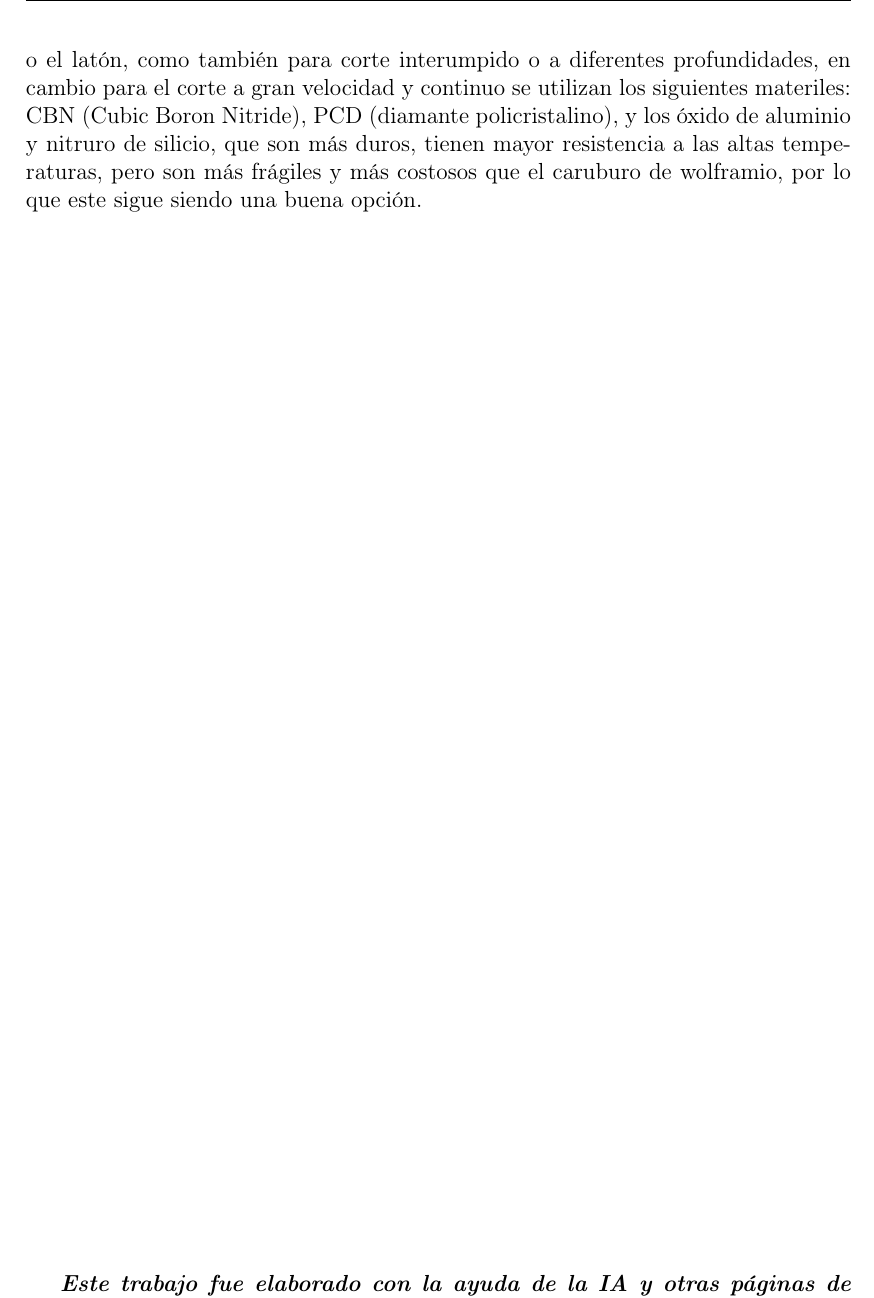
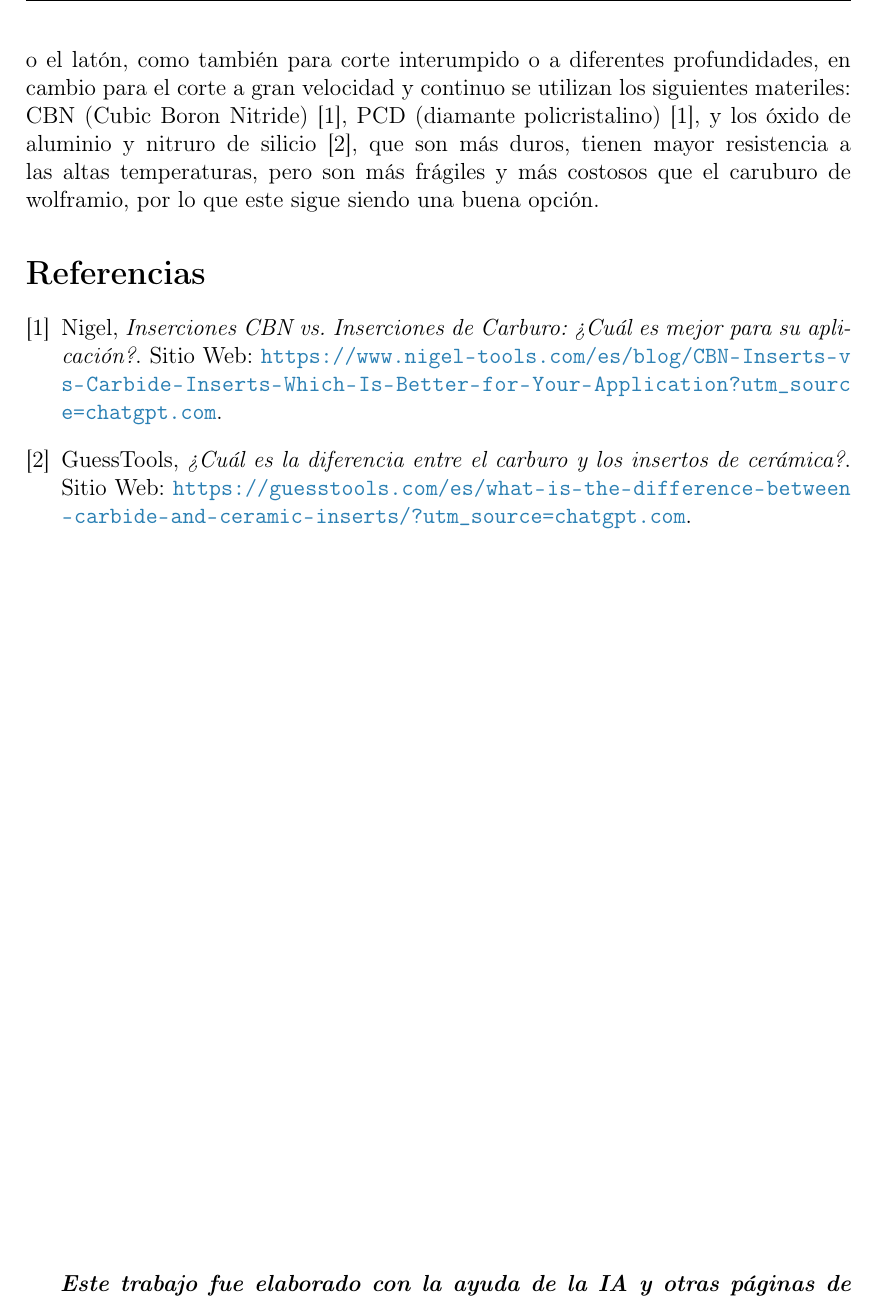
Before and after one commit to jgalaxi/latex, a LaTeX paper (Tp 4-03/main.tex): part of page 6 of 6, cut so that both start at the same text. Compiled offline with pdfLaTeX.

Commit message:
las citas son gooooooooooood

```diff
--- a/Tp 4-03/main.tex
+++ b/Tp 4-03/main.tex
@@ -168,8 +168,17 @@ El peso específico promedio de las herramientas tipo G es de 14, mientras que e
 
 \section{Vigencia del material.}
 
-En la actualidad se sigue utilizando las herramientas de carburos de wolframio, sobretodo en el mecanizado de metales no ferrosos como las aleaciones de aluminio o el latón, como también para corte interumpido o a diferentes profundidades, en cambio para el corte a gran velocidad y continuo se utilizan los siguientes materiles: CBN (Cubic Boron Nitride), PCD (diamante policristalino), y los óxido de aluminio y nitruro de silicio, que son más duros, tienen mayor resistencia a las altas temperaturas, pero son más frágiles y más costosos que el caruburo de wolframio, por lo que este sigue siendo una buena opción.
+En la actualidad se sigue utilizando las herramientas de carburos de wolframio, sobretodo en el mecanizado de metales no ferrosos como las aleaciones de aluminio o el latón, como también para corte interumpido o a diferentes profundidades, en cambio para el corte a gran velocidad y continuo se utilizan los siguientes materiles: CBN (Cubic Boron Nitride) \cite{CBN}, PCD (diamante policristalino) \cite{CBN}, y los óxido de aluminio y nitruro de silicio \cite{ceramica}, que son más duros, tienen mayor resistencia a las altas temperaturas, pero son más frágiles y más costosos que el caruburo de wolframio, por lo que este sigue siendo una buena opción.
 
+\begin{thebibliography}{9}
+
+\bibitem{CBN}
+Nigel, \textit{Inserciones CBN vs. Inserciones de Carburo: ¿Cuál es mejor para su aplicación?}. Sitio Web: \url{https://www.nigel-tools.com/es/blog/CBN-Inserts-vs-Carbide-Inserts-Which-Is-Better-for-Your-Application?utm_source=chatgpt.com}.
+
+\bibitem{ceramica}
+GuessTools, \textit{¿Cuál es la diferencia entre el carburo y los insertos de cerámica?}. Sitio Web: \url{https://guesstools.com/es/what-is-the-difference-between-carbide-and-ceramic-inserts/?utm_source=chatgpt.com}.
+
+\end{thebibliography}
 
 \vfill
 \textit{\textbf{Este trabajo fue elaborado con la ayuda de la IA y otras páginas de ayuda para facilitar la confección y disposición de los elementos en dicho trabajo.}}
```
Also changed, not shown: Tp 4-04/main.tex (+3 -0 lines), Tp 4-03/main.pdf, Tp 4-04/main.pdf.
